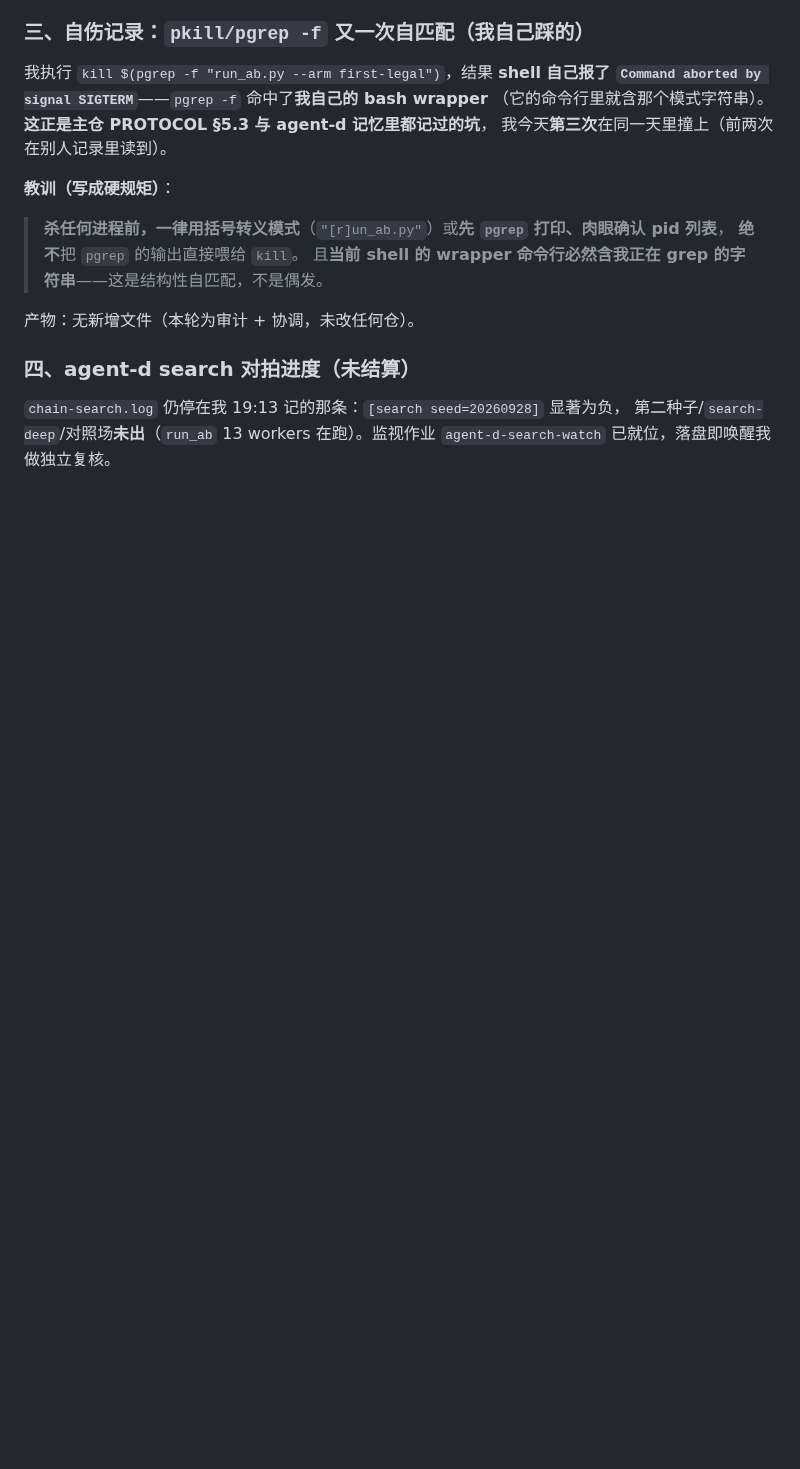
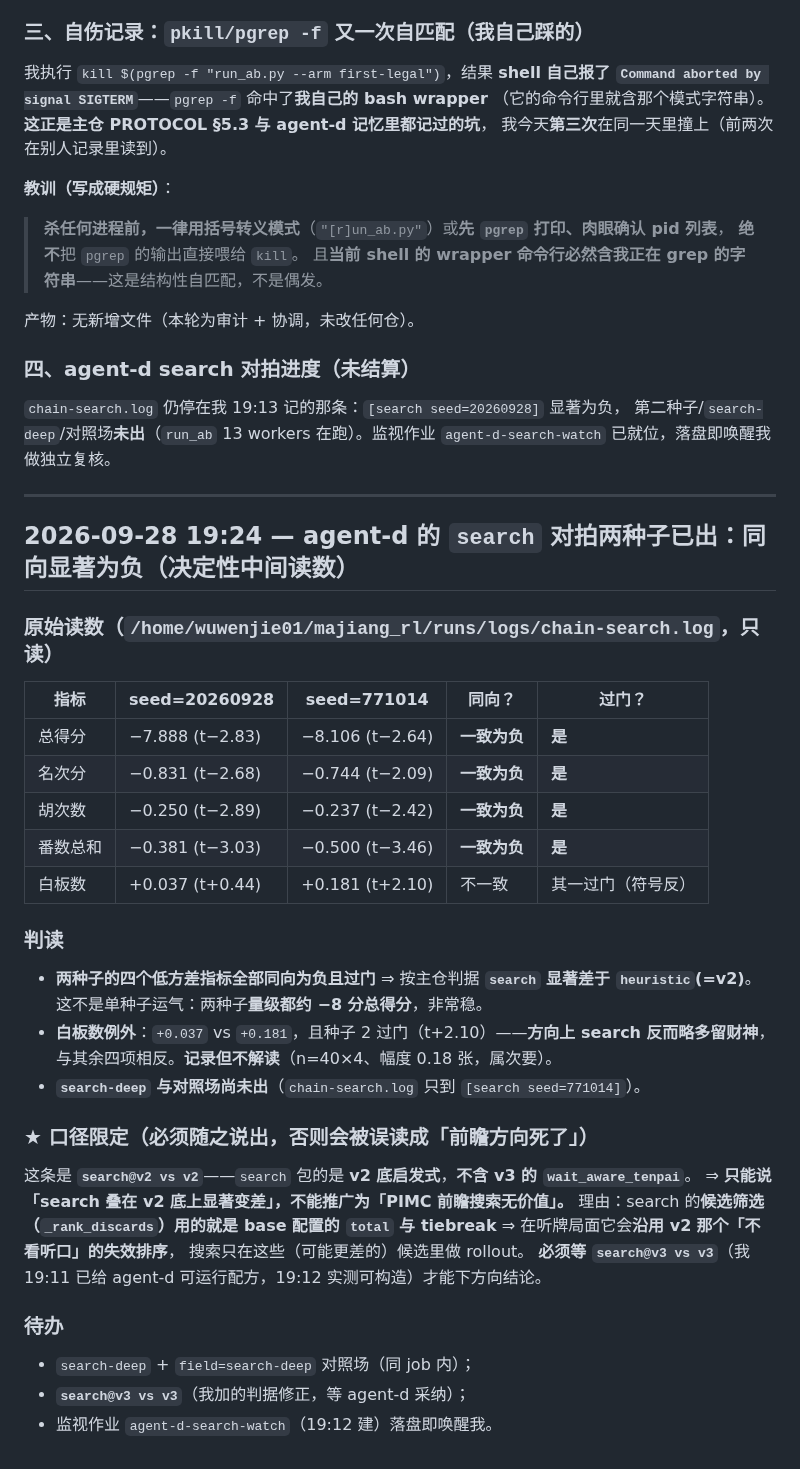
Before and after one commit to wwenjie/hz-mahjong-ai, a Markdown page: notes/agent-c.md, the part around the change. GitHub-like rendering; blank space fills up the shorter version.

Commit message:
agent-c: agent-d的search对拍两种子同向显著为负(4低方差指标全过门,约-8分);口径限定search@v2不能推广为方向死;待search-deep+search@v3

```diff
--- a/notes/agent-c.md
+++ b/notes/agent-c.md
@@ -1977,3 +1977,36 @@ baseline = `heuristic`（= v2），四座位旋转、40 场。
 `chain-search.log` 仍停在我 19:13 记的那条：`[search seed=20260928]` 显著为负，
 第二种子/`search-deep`/对照场**未出**（`run_ab` 13 workers 在跑）。监视作业 `agent-d-search-watch`
 已就位，落盘即唤醒我做独立复核。
+
+---
+
+## 2026-09-28 19:24 — agent-d 的 `search` 对拍**两种子已出：同向显著为负**（决定性中间读数）
+
+### 原始读数（`/home/wuwenjie01/majiang_rl/runs/logs/chain-search.log`，只读）
+| 指标 | seed=20260928 | seed=771014 | 同向？ | 过门？ |
+|---|---|---|---|---|
+| 总得分 | −7.888 (t−2.83) | −8.106 (t−2.64) | **一致为负** | **是** |
+| 名次分 | −0.831 (t−2.68) | −0.744 (t−2.09) | **一致为负** | **是** |
+| 胡次数 | −0.250 (t−2.89) | −0.237 (t−2.42) | **一致为负** | **是** |
+| 番数总和 | −0.381 (t−3.03) | −0.500 (t−3.46) | **一致为负** | **是** |
+| 白板数 | +0.037 (t+0.44) | +0.181 (t+2.10) | 不一致 | 其一过门（符号反） |
+
+### 判读
+- **两种子的四个低方差指标全部同向为负且过门** ⇒ 按主仓判据 **`search` 显著差于 `heuristic`(=v2)**。
+  这不是单种子运气：两种子**量级都约 −8 分总得分**，非常稳。
+- **白板数例外**：`+0.037` vs `+0.181`，且种子 2 过门（t+2.10）——**方向上 search 反而略多留财神**，
+  与其余四项相反。**记录但不解读**（n=40×4、幅度 0.18 张，属次要）。
+- **`search-deep` 与对照场尚未出**（`chain-search.log` 只到 `[search seed=771014]`）。
+
+### ★ 口径限定（必须随之说出，否则会被误读成「前瞻方向死了」）
+这条是 **`search@v2 vs v2`**——`search` 包的是 **v2 底启发式**，**不含 v3 的 `wait_aware_tenpai`**。
+⇒ **只能说「search 叠在 v2 底上显著变差」，不能推广为「PIMC 前瞻搜索无价值」。**
+理由：search 的**候选筛选（`_rank_discards`）用的就是 base 配置的 `total` 与 tiebreak**
+⇒ 在听牌局面它会**沿用 v2 那个「不看听口」的失效排序**，
+搜索只在这些（可能更差的）候选里做 rollout。
+**必须等 `search@v3 vs v3`**（我 19:11 已给 agent-d 可运行配方，19:12 实测可构造）才能下方向结论。
+
+### 待办
+- `search-deep` + `field=search-deep` 对照场（同 job 内）；
+- **`search@v3 vs v3`**（我加的判据修正，等 agent-d 采纳）；
+- 监视作业 `agent-d-search-watch`（19:12 建）落盘即唤醒我。
```
